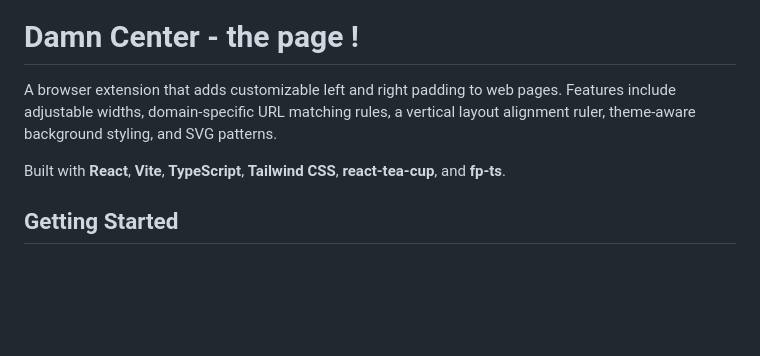
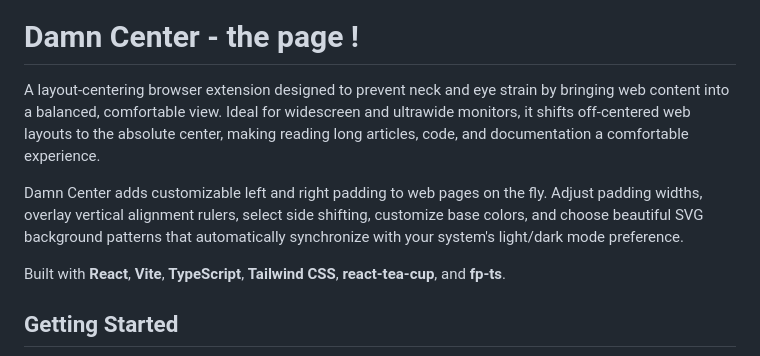
Before and after one commit to rinn7e/damn-center-extension, a Markdown page: README.md, the part around the change. Drawn GitHub-style; blank space fills up the shorter version.

Commit message:
improve readme.md

```diff
--- a/README.md
+++ b/README.md
@@ -2,7 +2,9 @@
 
 # Damn Center - the page !
 
-A browser extension that adds customizable left and right padding to web pages. Features include adjustable widths, domain-specific URL matching rules, a vertical layout alignment ruler, theme-aware background styling, and SVG patterns.
+A layout-centering browser extension designed to prevent neck and eye strain by bringing web content into a balanced, comfortable view. Ideal for widescreen and ultrawide monitors, it shifts off-centered web layouts to the absolute center, making reading long articles, code, and documentation a comfortable experience.
+
+Damn Center adds customizable left and right padding to web pages on the fly. Adjust padding widths, overlay vertical alignment rulers, select side shifting, customize base colors, and choose beautiful SVG background patterns that automatically synchronize with your system's light/dark mode preference.
 
 Built with **React**, **Vite**, **TypeScript**, **Tailwind CSS**, **react-tea-cup**, and **fp-ts**.
 
```
